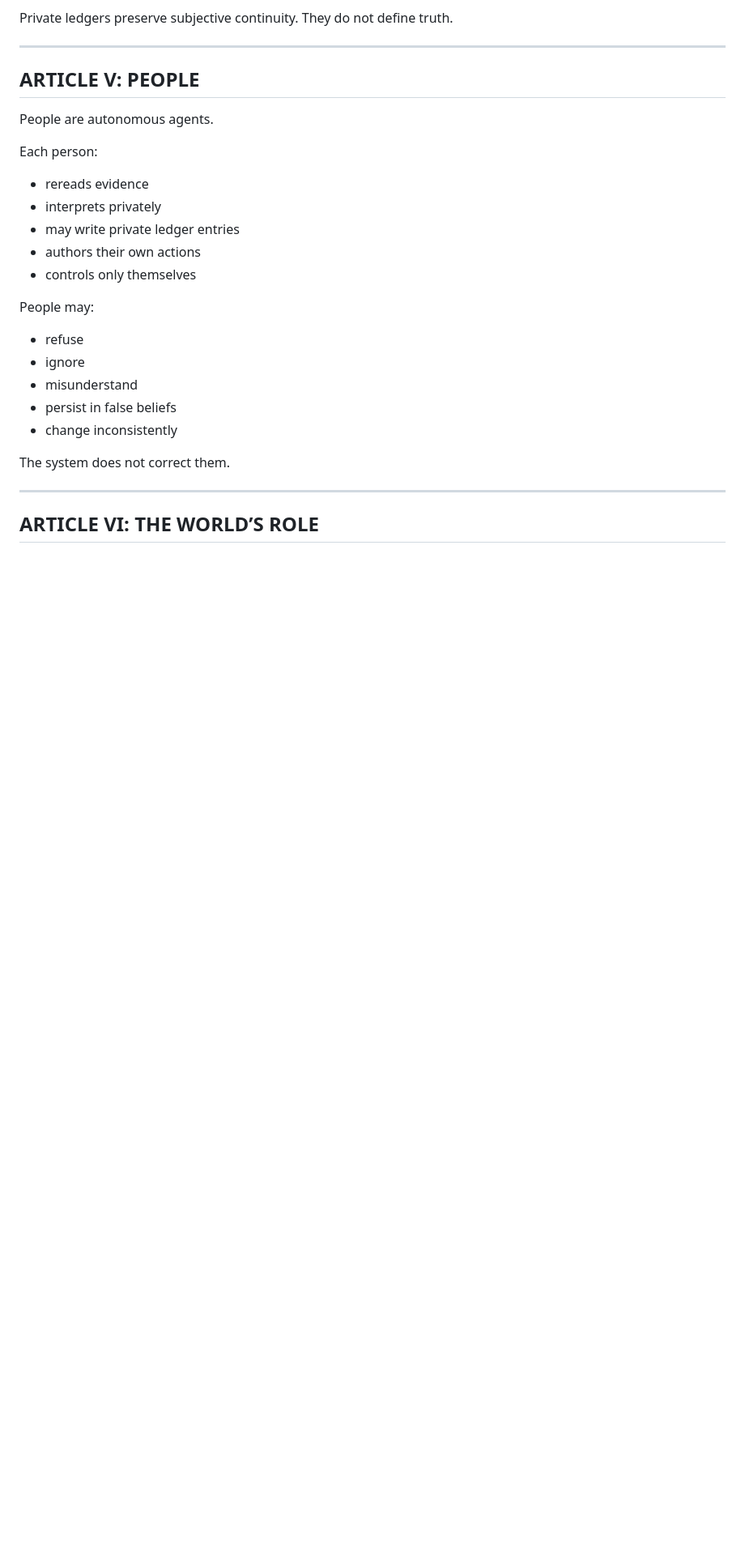
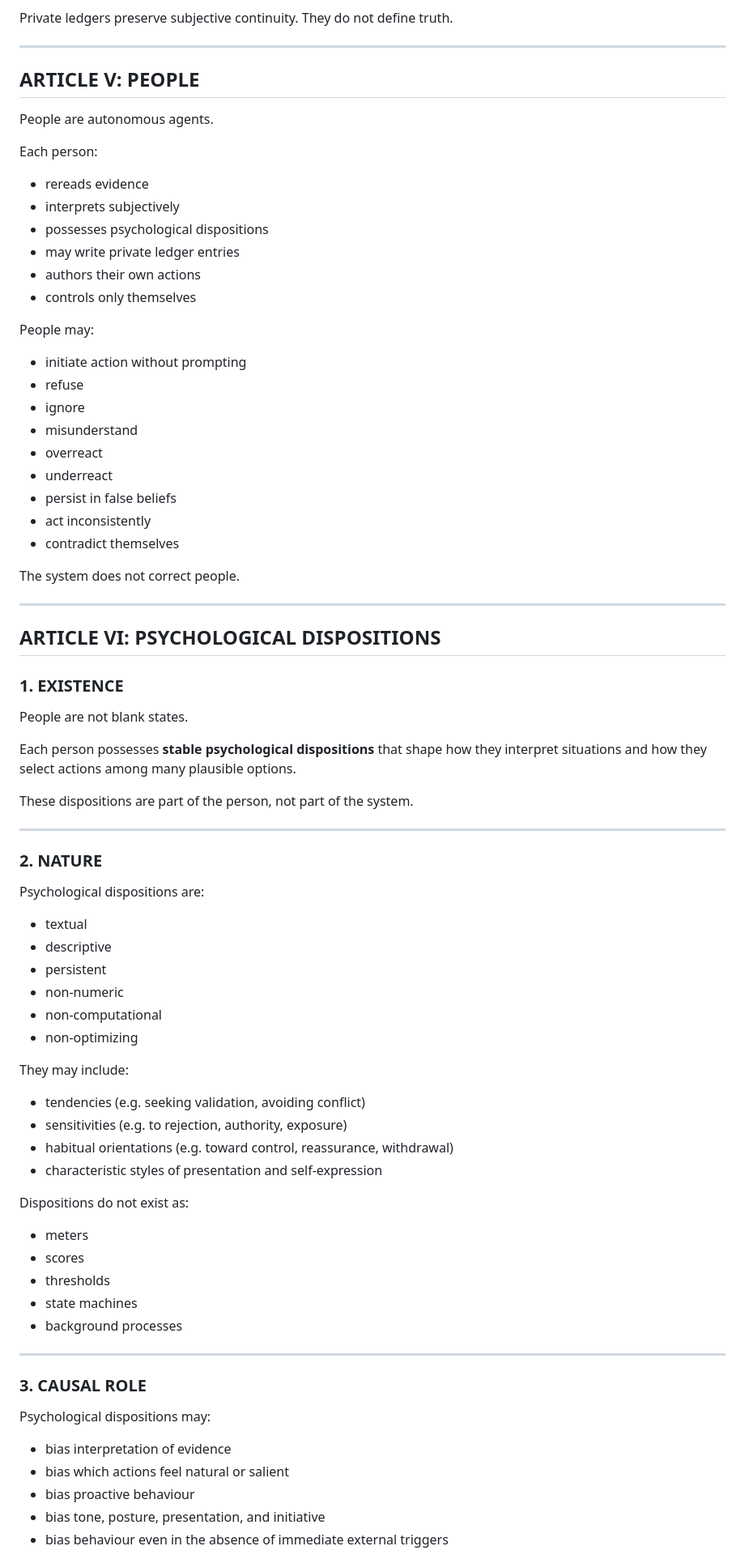
Before and after one commit to SherlockPsy/Life, a Markdown page: 00_CONSTITUTION_OF_REALITY.md, the part around the change printed below. Shown: that part at 81% size. GitHub-like rendering; blank space fills up the shorter version.

Commit message:
Update version numbers to 3.1 and refine content in Constitution and Agent contract documents for clarity and consistency

```diff
--- a/00_CONSTITUTION_OF_REALITY.md
+++ b/00_CONSTITUTION_OF_REALITY.md
@@ -199,20 +211,70 @@ People are autonomous agents.
 
 Each person:
 - rereads evidence
-- interprets privately
+- interprets subjectively
+- possesses psychological dispositions
 - may write private ledger entries
 - authors their own actions
 - controls only themselves
 
 People may:
+- initiate action without prompting
 - refuse
 - ignore
 - misunderstand
+- overreact
+- underreact
 - persist in false beliefs
-- change inconsistently
+- act inconsistently
+- contradict themselves
 
-The system does not correct them.
+The system does not correct people.
 
 ---
 
-## ARTICLE VI: THE WORLD’S ROLE
+## ARTICLE VI: PSYCHOLOGICAL DISPOSITIONS
+
+### 1. EXISTENCE
+
+People are not blank states.
+
+Each person possesses **stable psychological dispositions** that shape how they interpret situations and how they select actions among many plausible options.
+
+These dispositions are part of the person, not part of the system.
+
+---
+
+### 2. NATURE
+
+Psychological dispositions are:
+- textual
+- descriptive
+- persistent
+- non-numeric
+- non-computational
+- non-optimizing
+
+They may include:
+- tendencies (e.g. seeking validation, avoiding conflict)
+- sensitivities (e.g. to rejection, authority, exposure)
+- habitual orientations (e.g. toward control, reassurance, withdrawal)
+- characteristic styles of presentation and self-expression
+
+Dispositions do not exist as:
+- meters
+- scores
+- thresholds
+- state machines
+- background processes
+
+---
+
+### 3. CAUSAL ROLE
+
+Psychological dispositions may:
+- bias interpretation of evidence
+- bias which actions feel natural or salient
+- bias proactive behaviour
+- bias tone, posture, presentation, and initiative
+- bias behaviour even in the absence of immediate external triggers
+
```
Also changed, not shown: other parts of 00_CONSTITUTION_OF_REALITY.md (+63 -12 lines), 04_CONTRACT_AGENT.md (+169 -65 lines).
